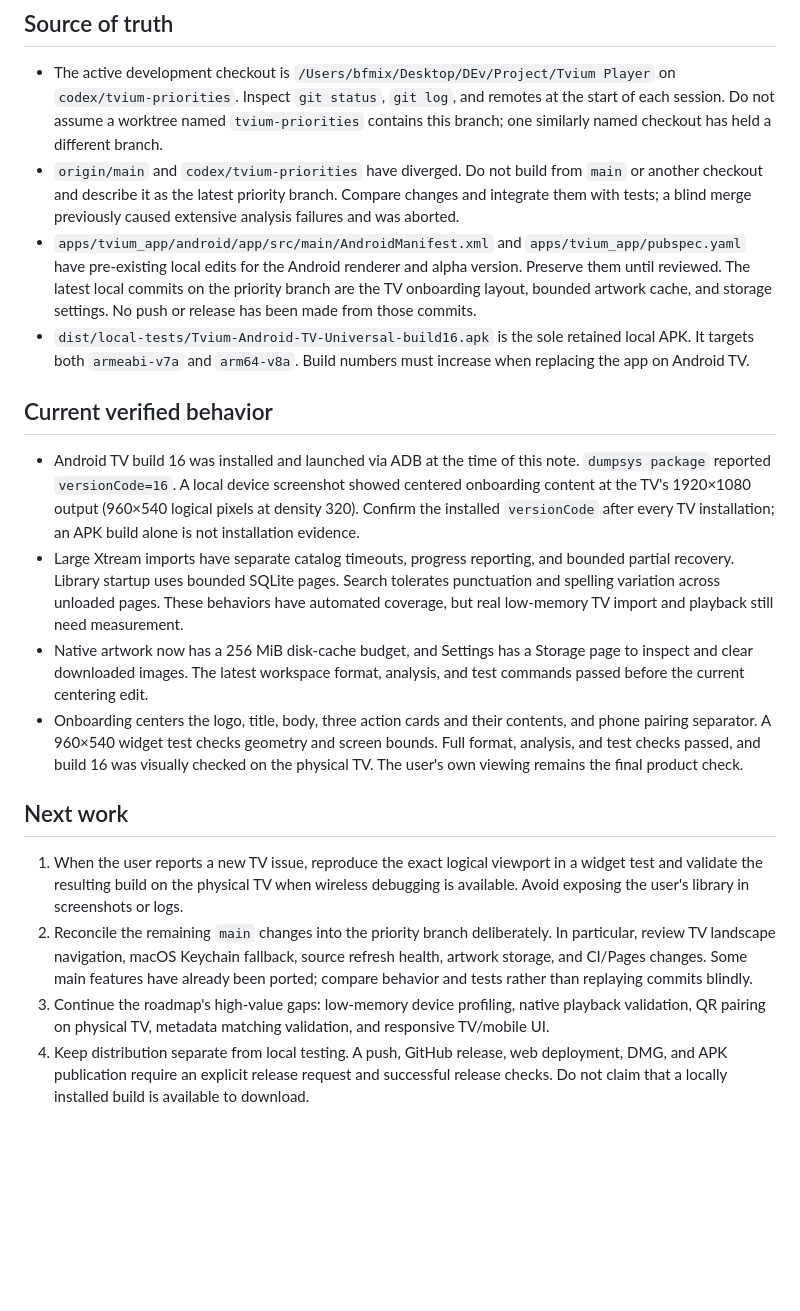
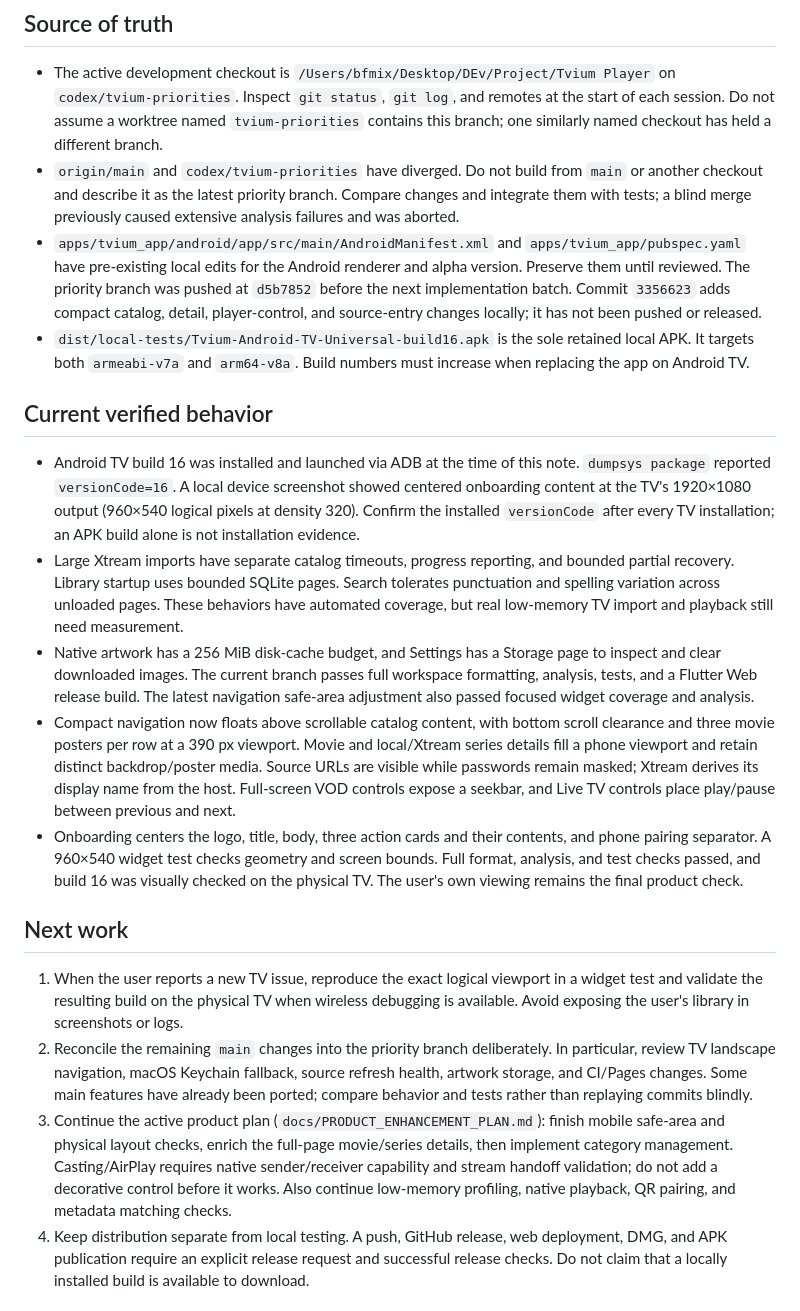
Before and after one commit to BFMIX/Tvium, a Markdown page: docs/AI_HANDOFF.md, the part around the change. Drawn GitHub-style; blank space fills up the shorter version.

Commit message:
docs(product): prioritize mobile details and record verified progress

```diff
--- a/docs/AI_HANDOFF.md
+++ b/docs/AI_HANDOFF.md
@@ -10,21 +10,22 @@ Tvium is a local-first Flutter IPTV player. Users bring their own M3U or Xtream
 
 - The active development checkout is `/Users/bfmix/Desktop/DEv/Project/Tvium Player` on `codex/tvium-priorities`. Inspect `git status`, `git log`, and remotes at the start of each session. Do not assume a worktree named `tvium-priorities` contains this branch; one similarly named checkout has held a different branch.
 - `origin/main` and `codex/tvium-priorities` have diverged. Do not build from `main` or another checkout and describe it as the latest priority branch. Compare changes and integrate them with tests; a blind merge previously caused extensive analysis failures and was aborted.
-- `apps/tvium_app/android/app/src/main/AndroidManifest.xml` and `apps/tvium_app/pubspec.yaml` have pre-existing local edits for the Android renderer and alpha version. Preserve them until reviewed. The latest local commits on the priority branch are the TV onboarding layout, bounded artwork cache, and storage settings. No push or release has been made from those commits.
+- `apps/tvium_app/android/app/src/main/AndroidManifest.xml` and `apps/tvium_app/pubspec.yaml` have pre-existing local edits for the Android renderer and alpha version. Preserve them until reviewed. The priority branch was pushed at `d5b7852` before the next implementation batch. Commit `3356623` adds compact catalog, detail, player-control, and source-entry changes locally; it has not been pushed or released.
 - `dist/local-tests/Tvium-Android-TV-Universal-build16.apk` is the sole retained local APK. It targets both `armeabi-v7a` and `arm64-v8a`. Build numbers must increase when replacing the app on Android TV.
 
 ## Current verified behavior
 
 - Android TV build 16 was installed and launched via ADB at the time of this note. `dumpsys package` reported `versionCode=16`. A local device screenshot showed centered onboarding content at the TV's 1920×1080 output (960×540 logical pixels at density 320). Confirm the installed `versionCode` after every TV installation; an APK build alone is not installation evidence.
 - Large Xtream imports have separate catalog timeouts, progress reporting, and bounded partial recovery. Library startup uses bounded SQLite pages. Search tolerates punctuation and spelling variation across unloaded pages. These behaviors have automated coverage, but real low-memory TV import and playback still need measurement.
-- Native artwork now has a 256 MiB disk-cache budget, and Settings has a Storage page to inspect and clear downloaded images. The latest workspace format, analysis, and test commands passed before the current centering edit.
+- Native artwork has a 256 MiB disk-cache budget, and Settings has a Storage page to inspect and clear downloaded images. The current branch passes full workspace formatting, analysis, tests, and a Flutter Web release build. The latest navigation safe-area adjustment also passed focused widget coverage and analysis.
+- Compact navigation now floats above scrollable catalog content, with bottom scroll clearance and three movie posters per row at a 390 px viewport. Movie and local/Xtream series details fill a phone viewport and retain distinct backdrop/poster media. Source URLs are visible while passwords remain masked; Xtream derives its display name from the host. Full-screen VOD controls expose a seekbar, and Live TV controls place play/pause between previous and next.
 - Onboarding centers the logo, title, body, three action cards and their contents, and phone pairing separator. A 960×540 widget test checks geometry and screen bounds. Full format, analysis, and test checks passed, and build 16 was visually checked on the physical TV. The user's own viewing remains the final product check.
 
 ## Next work
 
 1. When the user reports a new TV issue, reproduce the exact logical viewport in a widget test and validate the resulting build on the physical TV when wireless debugging is available. Avoid exposing the user's library in screenshots or logs.
 2. Reconcile the remaining `main` changes into the priority branch deliberately. In particular, review TV landscape navigation, macOS Keychain fallback, source refresh health, artwork storage, and CI/Pages changes. Some main features have already been ported; compare behavior and tests rather than replaying commits blindly.
-3. Continue the roadmap's high-value gaps: low-memory device profiling, native playback validation, QR pairing on physical TV, metadata matching validation, and responsive TV/mobile UI.
+3. Continue the active product plan (`docs/PRODUCT_ENHANCEMENT_PLAN.md`): finish mobile safe-area and physical layout checks, enrich the full-page movie/series details, then implement category management. Casting/AirPlay requires native sender/receiver capability and stream handoff validation; do not add a decorative control before it works. Also continue low-memory profiling, native playback, QR pairing, and metadata matching checks.
 4. Keep distribution separate from local testing. A push, GitHub release, web deployment, DMG, and APK publication require an explicit release request and successful release checks. Do not claim that a locally installed build is available to download.
 
 ## Efficient verification and device policy
```
Also changed, not shown: docs/PRODUCT_ENHANCEMENT_PLAN.md (+5 -5 lines), docs/ROADMAP.md (+6 -9 lines).
